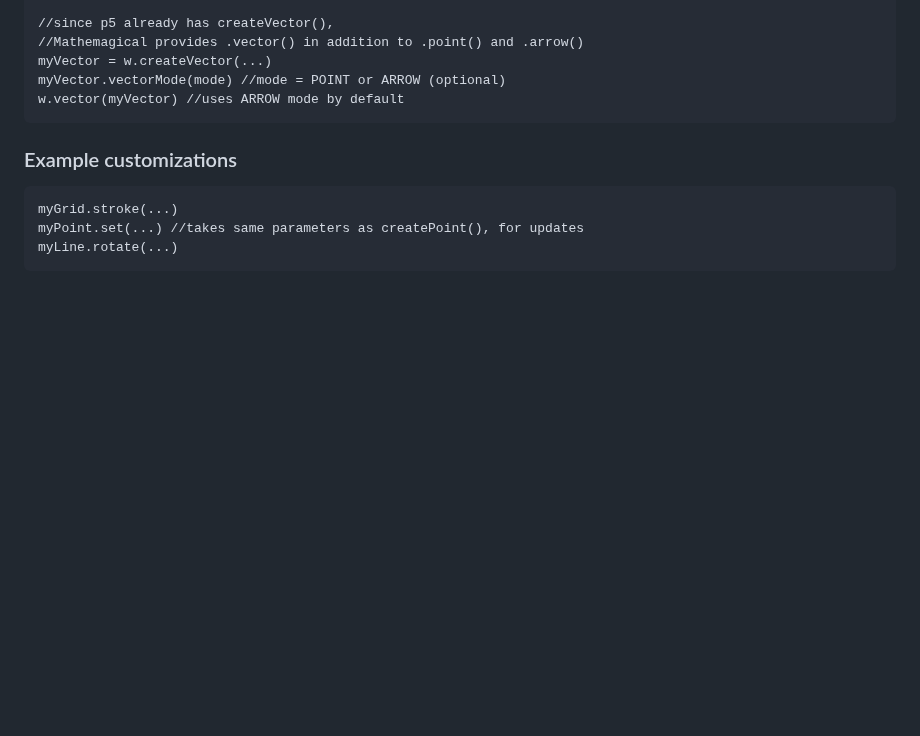
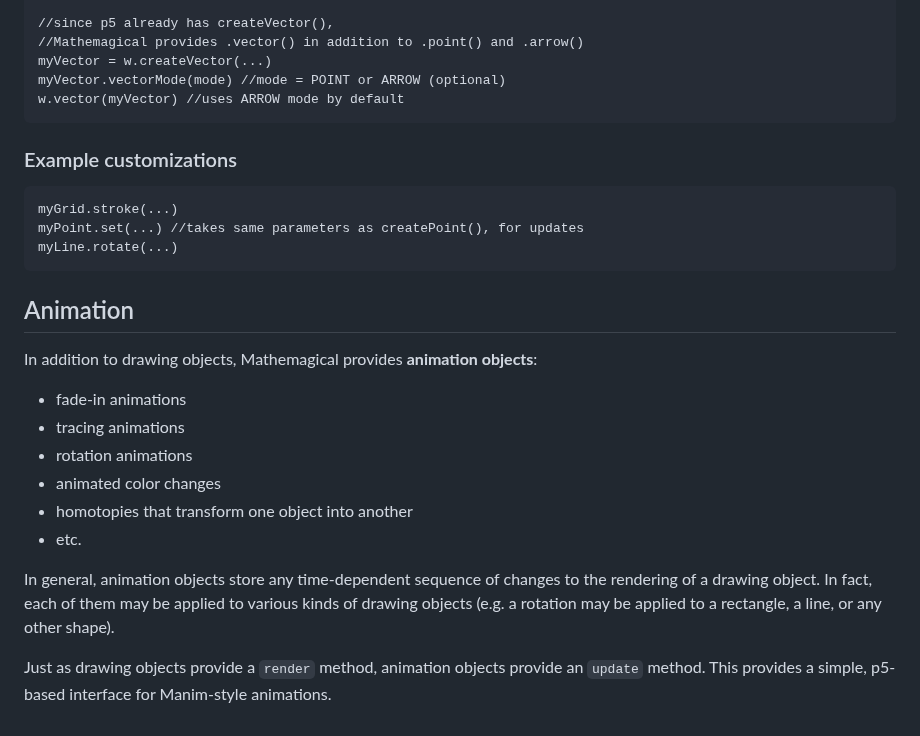
Before and after one commit to Mathemagical-Community/Mathemagical.js, a Markdown page: README.md, the part around the change. GitHub-like rendering; blank space fills up the shorter version.

Commit message:
Update README.md with introductory "Animation" section.

````diff
--- a/README.md
+++ b/README.md
@@ -99,3 +99,17 @@ myGrid.stroke(...)
 myPoint.set(...) //takes same parameters as createPoint(), for updates
 myLine.rotate(...)
 ```
+
+## Animation
+In addition to drawing objects, Mathemagical provides **animation objects**:
+
+* fade-in animations
+* tracing animations
+* rotation animations
+* animated color changes
+* homotopies that transform one object into another
+* etc.
+
+In general, animation objects store any time-dependent sequence of changes to the rendering of a drawing object. In fact, each of them may be applied to various kinds of drawing objects (e.g. a rotation may be applied to a rectangle, a line, or any other shape).
+
+Just as drawing objects provide a `render` method, animation objects provide an `update` method. This provides a simple, p5-based interface for Manim-style animations.
````
